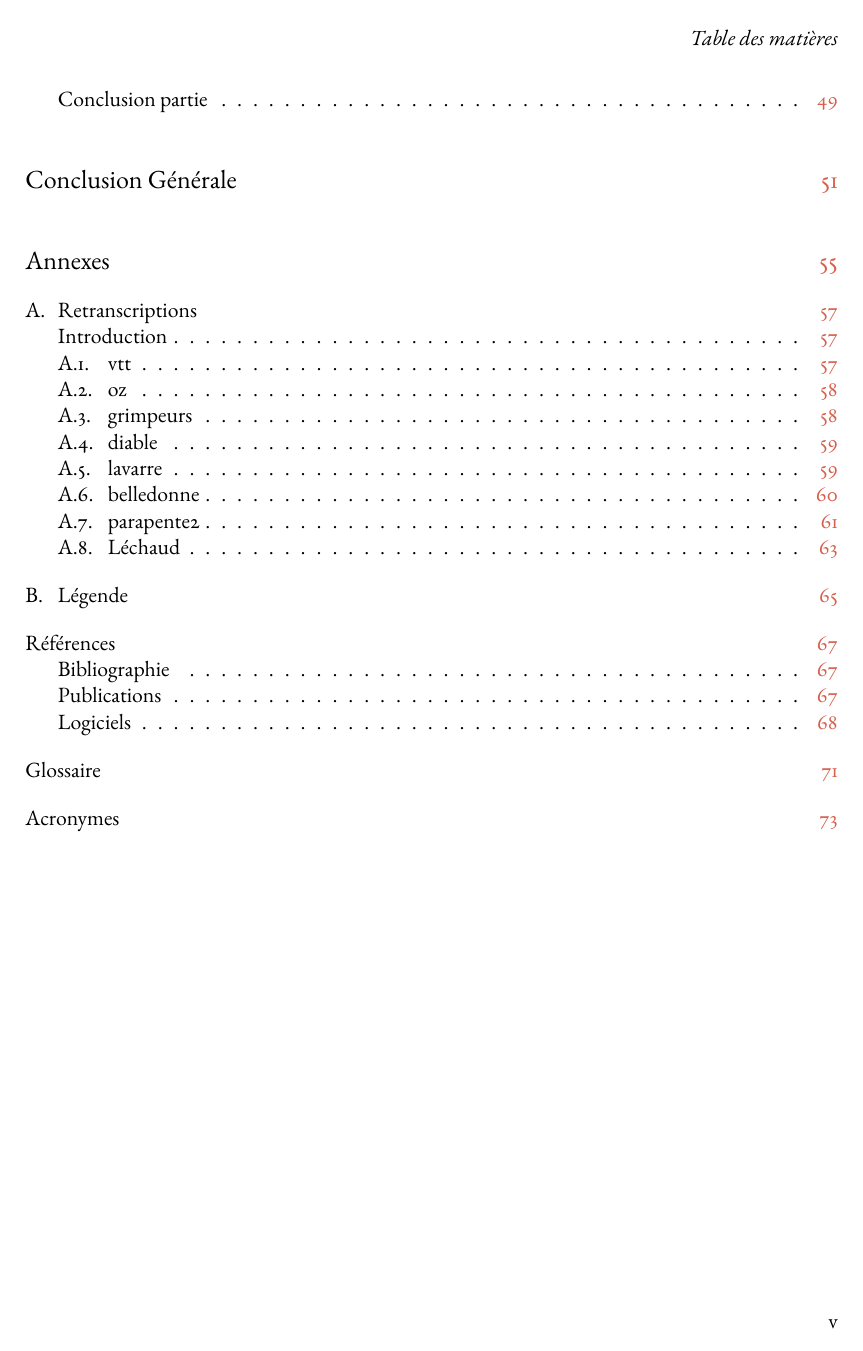
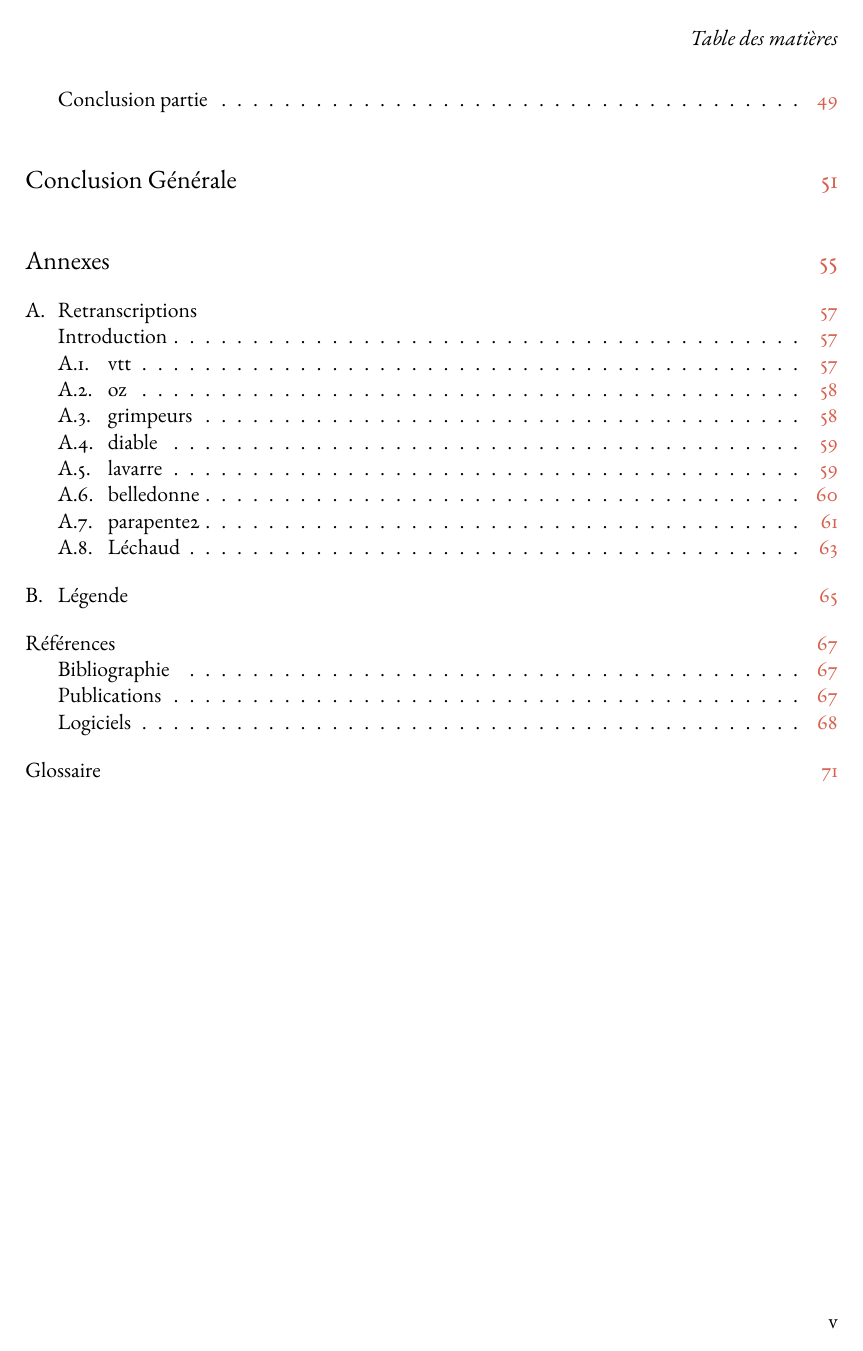
Before and after one commit to MBunel/Manuscrit, a LaTeX book (src/main.tex, which reads src/Meta/prembule.tex): page 5 of 87. Compiled offline with XeLaTeX.

Commit message:
Correction erreurs dans la génération du glossaire.

```diff
--- a/src/Meta/prembule.tex
+++ b/src/Meta/prembule.tex
@@ -19,6 +19,7 @@
 
 % Tikz
 \usepackage{tikz}
+\usepackage{varwidth}
 \usepackage{pgfornament}
 % Mes styles Tikz
 \input{Meta/tikzset.tex}
@@ -49,6 +50,8 @@
 % Tableaux
 %%%%%%%%%%%%%%%%%%%%%%%%%%%
 \usepackage{array}
+\usepackage{booktabs}
+\usepackage{multirow}
 
 %%%%%%%%%%%%%%%%%%%%%%%%%%%
 % Gestion de la Géométrie
@@ -109,7 +112,8 @@
 %%%%%%%%%%%%%%%%%%%%%%%%%%%
 % Glossaire
 %%%%%%%%%%%%%%%%%%%%%%%%%%%
-\usepackage[acronym, subentrycounter, toc]{glossaries}
+\usepackage[acronym, automake]{glossaries}
+\makeglossaries
 %% Entrées glossaire
 \loadglsentries{Annexes/Glossaire/glossaire_def}
 
@@ -123,4 +127,3 @@
 %%%%%%%%%%%%%%%%%%%%%%%%%%%
 % Makes
 %%%%%%%%%%%%%%%%%%%%%%%%%%%
-\makeglossaries
--- a/src/main.tex
+++ b/src/main.tex
@@ -2,14 +2,14 @@
     a4paper,
     12pt,
     toc=listof,
-    %DIV=clac
+    %DIV=calc
 ]{scrbook}
 
 % Prémbule
-\include{Meta/prembule}
+\input{Meta/prembule.tex}
 
 % Styles
-\include{Meta/styles_koma}
+\input{Meta/styles_koma}
 
 % Options Komascript
 \KOMAoptions{DIV=last}
```
Also changed, not shown: src/main.tex (8 more changed lines).
